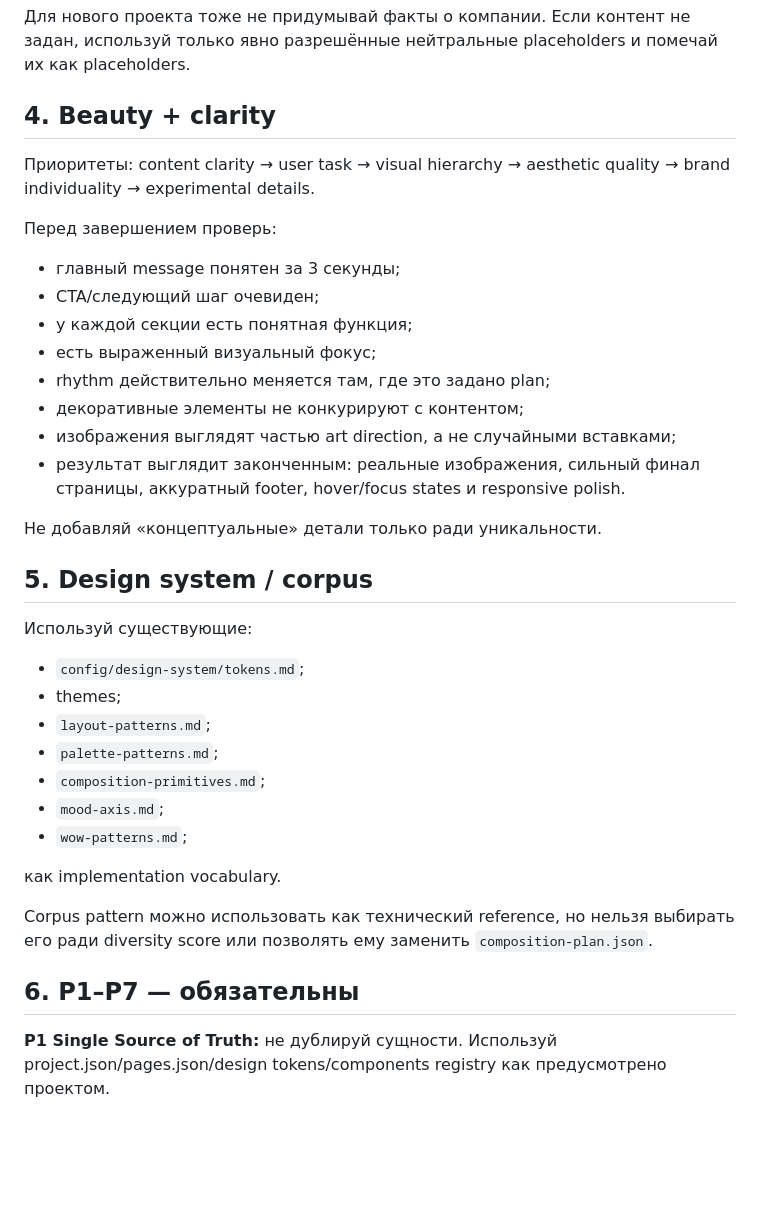
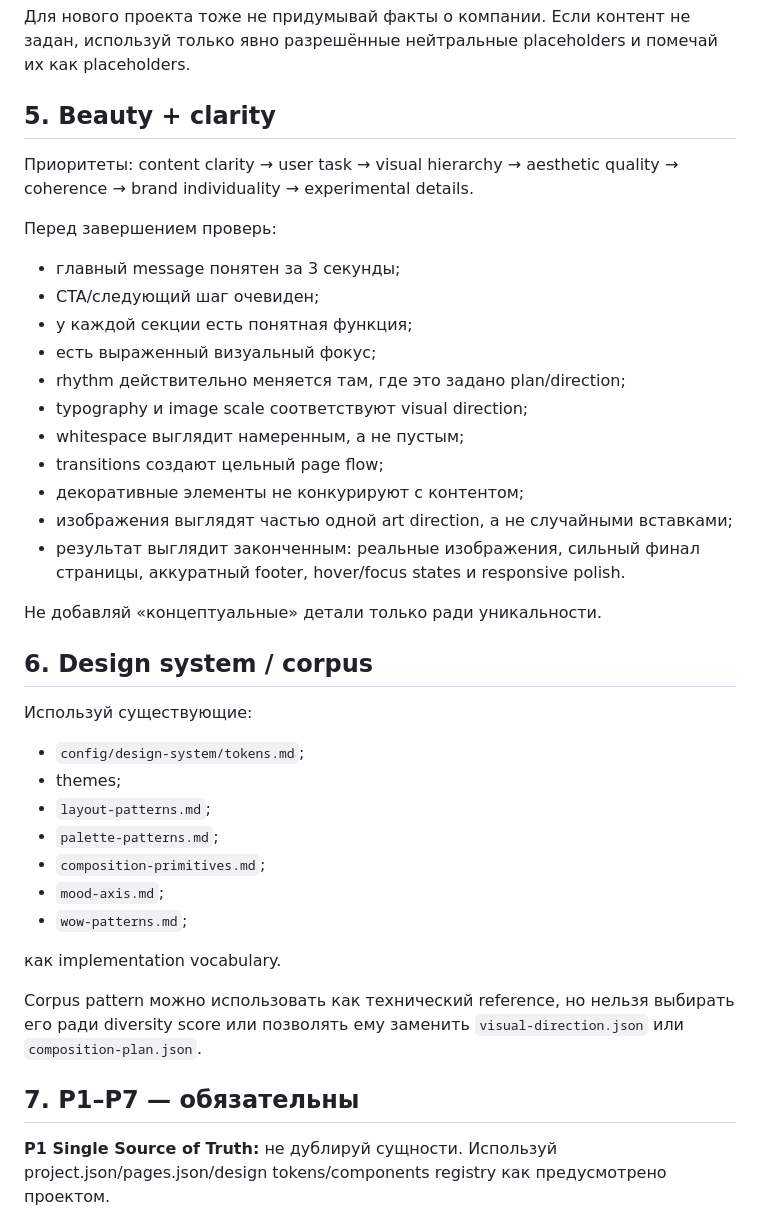
Before and after one commit to d88a/pi-make-system, a Markdown page: agent/agents/ui-coder.md, the part around one of its changes. Rendered like a GitHub page; blank space fills up the shorter version.

```diff
--- a/agent/agents/ui-coder.md
+++ b/agent/agents/ui-coder.md
@@ -54,23 +73,26 @@ Design system, corpus patterns и composition primitives — инструмен
 
 Для нового проекта тоже не придумывай факты о компании. Если контент не задан, используй только явно разрешённые нейтральные placeholders и помечай их как placeholders.
 
-## 4. Beauty + clarity
+## 5. Beauty + clarity
 
-Приоритеты: content clarity → user task → visual hierarchy → aesthetic quality → brand individuality → experimental details.
+Приоритеты: content clarity → user task → visual hierarchy → aesthetic quality → coherence → brand individuality → experimental details.
 
 Перед завершением проверь:
 - главный message понятен за 3 секунды;
 - CTA/следующий шаг очевиден;
 - у каждой секции есть понятная функция;
 - есть выраженный визуальный фокус;
-- rhythm действительно меняется там, где это задано plan;
+- rhythm действительно меняется там, где это задано plan/direction;
+- typography и image scale соответствуют visual direction;
+- whitespace выглядит намеренным, а не пустым;
+- transitions создают цельный page flow;
 - декоративные элементы не конкурируют с контентом;
-- изображения выглядят частью art direction, а не случайными вставками;
+- изображения выглядят частью одной art direction, а не случайными вставками;
 - результат выглядит законченным: реальные изображения, сильный финал страницы, аккуратный footer, hover/focus states и responsive polish.
 
 Не добавляй «концептуальные» детали только ради уникальности.
 
-## 5. Design system / corpus
+## 6. Design system / corpus
 
 Используй существующие:
 - `config/design-system/tokens.md`;
@@ -83,9 +105,9 @@ Design system, corpus patterns и composition primitives — инструмен
 
 как implementation vocabulary.
 
-Corpus pattern можно использовать как технический reference, но нельзя выбирать его ради diversity score или позволять ему заменить `composition-plan.json`.
+Corpus pattern можно использовать как технический reference, но нельзя выбирать его ради diversity score или позволять ему заменить `visual-direction.json` или `composition-plan.json`.
 
-## 6. P1–P7 — обязательны
+## 7. P1–P7 — обязательны
 
 **P1 Single Source of Truth:** не дублируй сущности. Используй project.json/pages.json/design tokens/components registry как предусмотрено проектом.
 
```
Also changed, not shown: other parts of agent/agents/ui-coder.md (+46 -45 lines).
